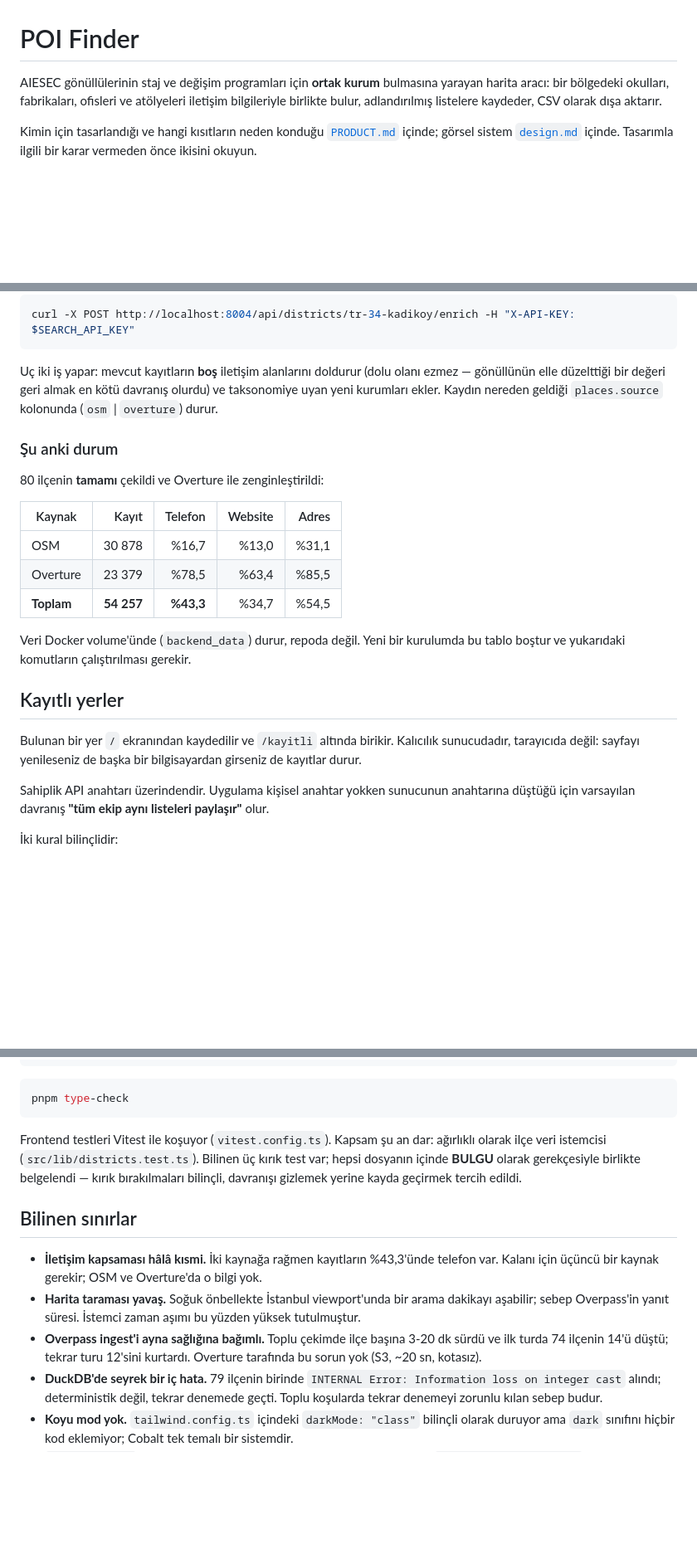
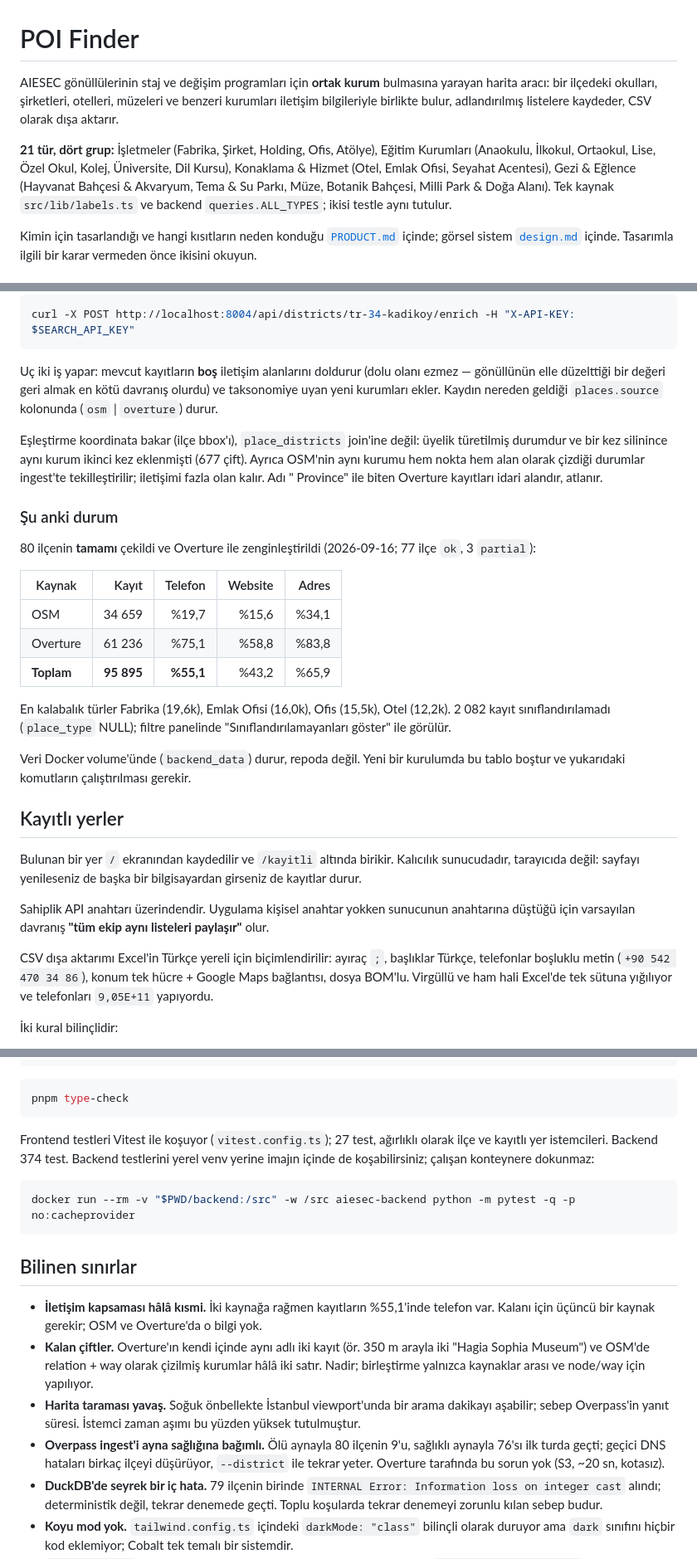
Before and after one commit to SuleymanEmirGergin/AIESEC, a Markdown page: README.md, 3 parts joined by grey strips. Shown at 83% size. Drawn GitHub-style; blank space fills up the shorter version.

Commit message:
docs: README'yi 21 turlu taksonomi ve guncel veri durumuna getir
Tur listesi, CSV bicimi, Kayitli sayfasi filtresi, Overpass ayna kurali
(bolgesel ayna tuzagi), yeniden cekim korumalari, enrich eslestirme
kurali ve tekillestirme; veri tablosu 95 895 kayit / %55,1 telefon
olarak guncellendi. Kirik test notu kaldirildi (artik kirik test yok).

Co-Authored-By: Claude Opus 5 <noreply@anthropic.com>

````diff
--- a/README.md
+++ b/README.md
@@ -1,9 +1,17 @@
 # POI Finder
 
 AIESEC gönüllülerinin staj ve değişim programları için **ortak kurum**
-bulmasına yarayan harita aracı: bir bölgedeki okulları, fabrikaları,
-ofisleri ve atölyeleri iletişim bilgileriyle birlikte bulur, adlandırılmış
-listelere kaydeder, CSV olarak dışa aktarır.
+bulmasına yarayan harita aracı: bir ilçedeki okulları, şirketleri,
+otelleri, müzeleri ve benzeri kurumları iletişim bilgileriyle birlikte
+bulur, adlandırılmış listelere kaydeder, CSV olarak dışa aktarır.
+
+**21 tür, dört grup:** İşletmeler (Fabrika, Şirket, Holding, Ofis, Atölye),
+Eğitim Kurumları (Anaokulu, İlkokul, Ortaokul, Lise, Özel Okul, Kolej,
+Üniversite, Dil Kursu), Konaklama & Hizmet (Otel, Emlak Ofisi, Seyahat
+Acentesi), Gezi & Eğlence (Hayvanat Bahçesi & Akvaryum, Tema & Su Parkı,
+Müze, Botanik Bahçesi, Milli Park & Doğa Alanı). Tek kaynak
+`src/lib/labels.ts` ve backend `queries.ALL_TYPES`; ikisi testle aynı
+tutulur.
 
 Kimin için tasarlandığı ve hangi kısıtların neden konduğu
 [`PRODUCT.md`](PRODUCT.md) içinde; görsel sistem [`design.md`](design.md)
@@ -180,15 +197,26 @@ Uç iki iş yapar: mevcut kayıtların **boş** iletişim alanlarını doldurur
 kötü davranış olurdu) ve taksonomiye uyan yeni kurumları ekler. Kaydın
 nereden geldiği `places.source` kolonunda (`osm` | `overture`) durur.
 
+Eşleştirme koordinata bakar (ilçe bbox'ı), `place_districts` join'ine
+değil: üyelik türetilmiş durumdur ve bir kez silinince aynı kurum ikinci
+kez eklenmişti (677 çift). Ayrıca OSM'nin aynı kurumu hem nokta hem alan
+olarak çizdiği durumlar ingest'te tekilleştirilir; iletişimi fazla olan
+kalır. Adı " Province" ile biten Overture kayıtları idari alandır, atlanır.
+
 ### Şu anki durum
 
-80 ilçenin **tamamı** çekildi ve Overture ile zenginleştirildi:
+80 ilçenin **tamamı** çekildi ve Overture ile zenginleştirildi
+(2026-09-16; 77 ilçe `ok`, 3 `partial`):
 
 | Kaynak | Kayıt | Telefon | Website | Adres |
 |---|---:|---:|---:|---:|
-| OSM | 30 878 | %16,7 | %13,0 | %31,1 |
-| Overture | 23 379 | %78,5 | %63,4 | %85,5 |
-| **Toplam** | **54 257** | **%43,3** | %34,7 | %54,5 |
+| OSM | 34 659 | %19,7 | %15,6 | %34,1 |
+| Overture | 61 236 | %75,1 | %58,8 | %83,8 |
+| **Toplam** | **95 895** | **%55,1** | %43,2 | %65,9 |
+
+En kalabalık türler Fabrika (19,6k), Emlak Ofisi (16,0k), Ofis (15,5k),
+Otel (12,2k). 2 082 kayıt sınıflandırılamadı (`place_type` NULL); filtre
+panelinde "Sınıflandırılamayanları göster" ile görülür.
 
 Veri Docker volume'ünde (`backend_data`) durur, repoda değil. Yeni bir
 kurulumda bu tablo boştur ve yukarıdaki komutların çalıştırılması gerekir.
@@ -202,6 +230,11 @@ bilgisayardan girseniz de kayıtlar durur.
 Sahiplik API anahtarı üzerindendir. Uygulama kişisel anahtar yokken
 sunucunun anahtarına düştüğü için varsayılan davranış **"tüm ekip aynı
 listeleri paylaşır"** olur.
+
+CSV dışa aktarımı Excel'in Türkçe yereli için biçimlendirilir: ayıraç `;`,
+başlıklar Türkçe, telefonlar boşluklu metin (`+90 542 470 34 86`), konum
+tek hücre + Google Maps bağlantısı, dosya BOM'lu. Virgüllü ve ham hali
+Excel'de tek sütuna yığılıyor ve telefonları `9,05E+11` yapıyordu.
 
 İki kural bilinçlidir:
 
@@ -270,23 +303,31 @@ pnpm test
 pnpm type-check
 ```
 
-Frontend testleri Vitest ile koşuyor (`vitest.config.ts`). Kapsam şu an
-dar: ağırlıklı olarak ilçe veri istemcisi (`src/lib/districts.test.ts`).
-Bilinen üç kırık test var; hepsi dosyanın içinde **BULGU** olarak
-gerekçesiyle birlikte belgelendi — kırık bırakılmaları bilinçli, davranışı
-gizlemek yerine kayda geçirmek tercih edildi.
+Frontend testleri Vitest ile koşuyor (`vitest.config.ts`); 27 test,
+ağırlıklı olarak ilçe ve kayıtlı yer istemcileri. Backend 374 test.
+Backend testlerini yerel venv yerine imajın içinde de koşabilirsiniz;
+çalışan konteynere dokunmaz:
+
+```bash
+docker run --rm -v "$PWD/backend:/src" -w /src aiesec-backend python -m pytest -q -p no:cacheprovider
+```
 
 ## Bilinen sınırlar
 
 - **İletişim kapsaması hâlâ kısmi.** İki kaynağa rağmen kayıtların
-  %43,3'ünde telefon var. Kalanı için üçüncü bir kaynak gerekir; OSM ve
+  %55,1'inde telefon var. Kalanı için üçüncü bir kaynak gerekir; OSM ve
   Overture'da o bilgi yok.
+- **Kalan çiftler.** Overture'ın kendi içinde aynı adlı iki kayıt
+  (ör. 350 m arayla iki "Hagia Sophia Museum") ve OSM'de relation + way
+  olarak çizilmiş kurumlar hâlâ iki satır. Nadir; birleştirme yalnızca
+  kaynaklar arası ve node/way için yapılıyor.
 - **Harita taraması yavaş.** Soğuk önbellekte İstanbul viewport'unda bir
   arama dakikayı aşabilir; sebep Overpass'in yanıt süresi. İstemci zaman
   aşımı bu yüzden yüksek tutulmuştur.
-- **Overpass ingest'i ayna sağlığına bağımlı.** Toplu çekimde ilçe başına
-  3-20 dk sürdü ve ilk turda 74 ilçenin 14'ü düştü; tekrar turu 12'sini
-  kurtardı. Overture tarafında bu sorun yok (S3, ~20 sn, kotasız).
+- **Overpass ingest'i ayna sağlığına bağımlı.** Ölü aynayla 80 ilçenin
+  9'u, sağlıklı aynayla 76'sı ilk turda geçti; geçici DNS hataları
+  birkaç ilçeyi düşürüyor, `--district` ile tekrar yeter. Overture
+  tarafında bu sorun yok (S3, ~20 sn, kotasız).
 - **DuckDB'de seyrek bir iç hata.** 79 ilçenin birinde
   `INTERNAL Error: Information loss on integer cast` alındı; deterministik
   değil, tekrar denemede geçti. Toplu koşularda tekrar denemeyi zorunlu
````
Also changed, not shown: other parts of README.md (+15 -6 lines).
